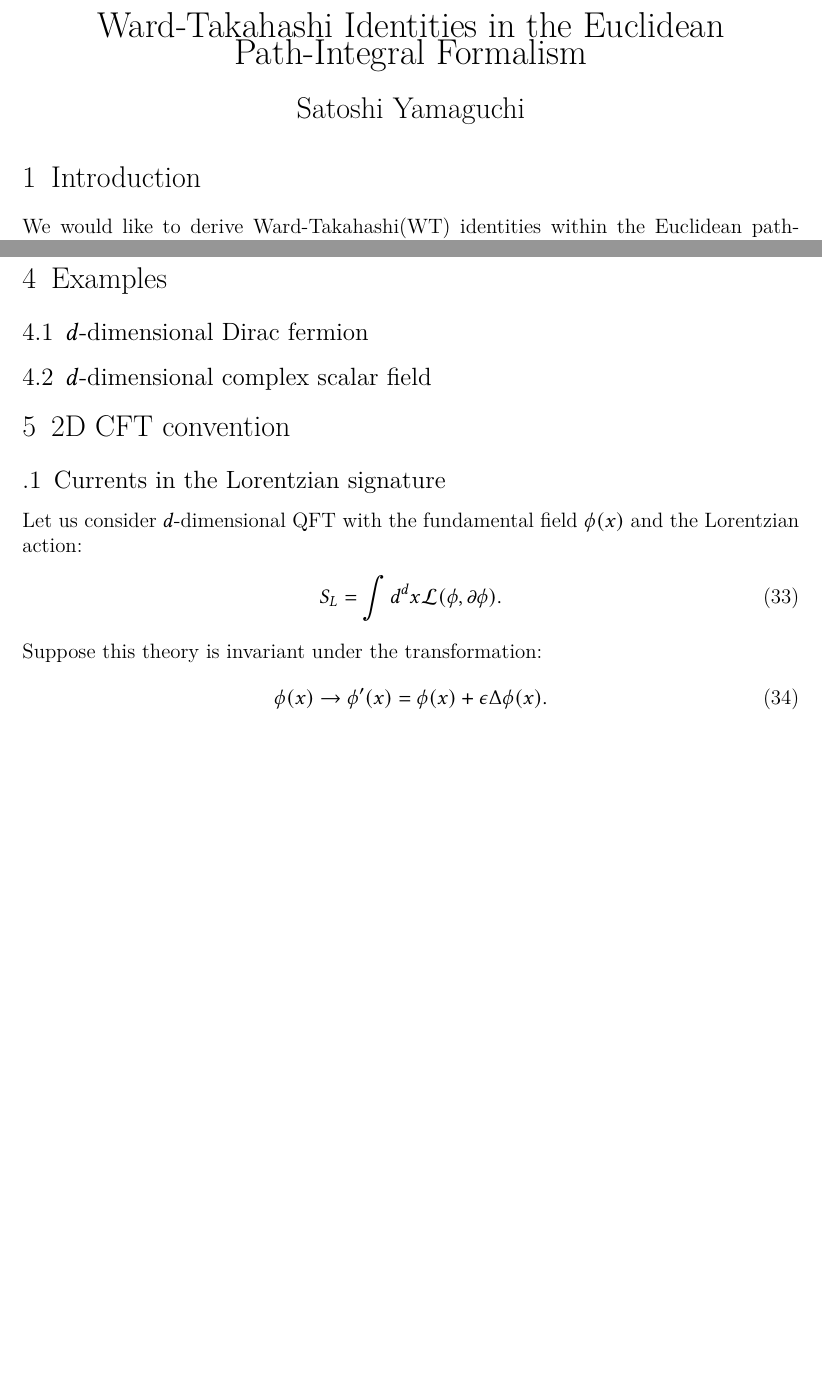
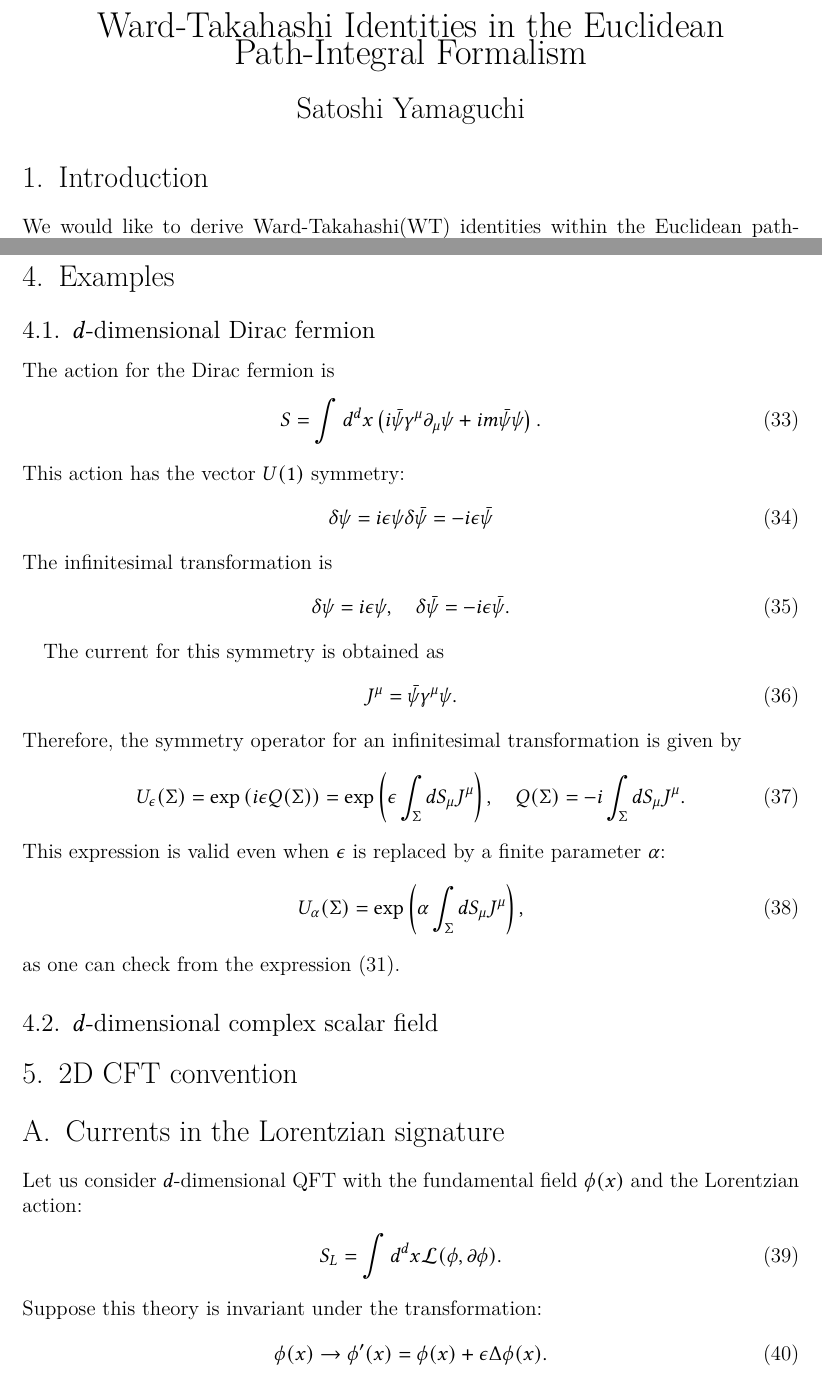
Before and after one commit to satshi/WTid, a LaTeX document (wtid.tex): two parts of pages 1 and 5 of 6 before the commit and two parts of pages 1 and 5 of 7 after it, joined at a grey line, cut so that both start at the same text, the shorter picture padded with empty space. Compiled offline with XeLaTeX.

Commit message:
fermionの例

```diff
--- a/wtid.tex
+++ b/wtid.tex
@@ -16,6 +16,7 @@
 \newcommand{\Ocal}{\mathcal{O}}
 \newcommand{\phih}{\hat{\phi}}
 \newcommand{\Lcal}{\mathcal{L}}
+\newcommand{\psib}{\bar{\psi}}
 
 \newcommand{\strong}[1]{{\sffamily \bfseries #1}}
 
@@ -214,6 +215,44 @@ Then we can express the WT identity \eqref{tempWT3} as
 
 \section{Examples}
 \subsection{$d$-dimensional Dirac fermion}
+The action for the Dirac fermion is
+\begin{align}
+    S=\int d^d x \left(i \psib \gamma^{\mu}\del_{\mu}\psi+im \psib\psi\right).
+\end{align}
+This action has the vector $U(1)$ symmetry:
+\begin{align}
+    \delta \psi=i\epsilon \psi
+    \delta \psib=-i\epsilon \psib
+\end{align}
+The infinitesimal transformation is
+\begin{align}
+    \delta\psi=i\epsilon\psi,\quad
+    \delta\psib=-i\epsilon\psib.
+\end{align}
+
+The current for this symmetry is obtained as
+\begin{align}
+    J^{\mu}=\psib \gamma^{\mu} \psi.
+\end{align}
+Therefore, the symmetry operator for an infinitesimal transformation is given by
+\begin{align}
+    U_{\epsilon}(\Sigma)=\exp\left(
+        i\epsilon Q(\Sigma)
+    \right)=\exp\left(
+        \epsilon\int_{\Sigma}dS_{\mu}J^{\mu}
+    \right),\quad
+    Q(\Sigma)=-i\int_{\Sigma}dS_{\mu}J^{\mu}.
+\end{align}
+This expression is valid even when $\epsilon$ is replaced by a finite parameter $\alpha$:
+\begin{align}
+    U_{\alpha}(\Sigma)=\exp\left(
+        \alpha\int_{\Sigma}dS_{\mu}J^{\mu}
+    \right),
+\end{align}
+as one can check from the expression
+\eqref{symmetryoperator}.
+
+
 \subsection{$d$-dimensional complex scalar field}
 
 
@@ -221,7 +260,7 @@ Then we can express the WT identity \eqref{tempWT3} as
 
 
 \appendix
-\subsection{Currents in the Lorentzian signature}
+\section{Currents in the Lorentzian signature}
 Let us consider $d$-dimensional QFT with the fundamental field $\phi(x)$ and the Lorentzian action:
 \begin{align}
     S_{L}=\int d^d x \Lcal(\phi,\del \phi).
```
Also changed, not shown: wtid.tex (2 more changed lines).
